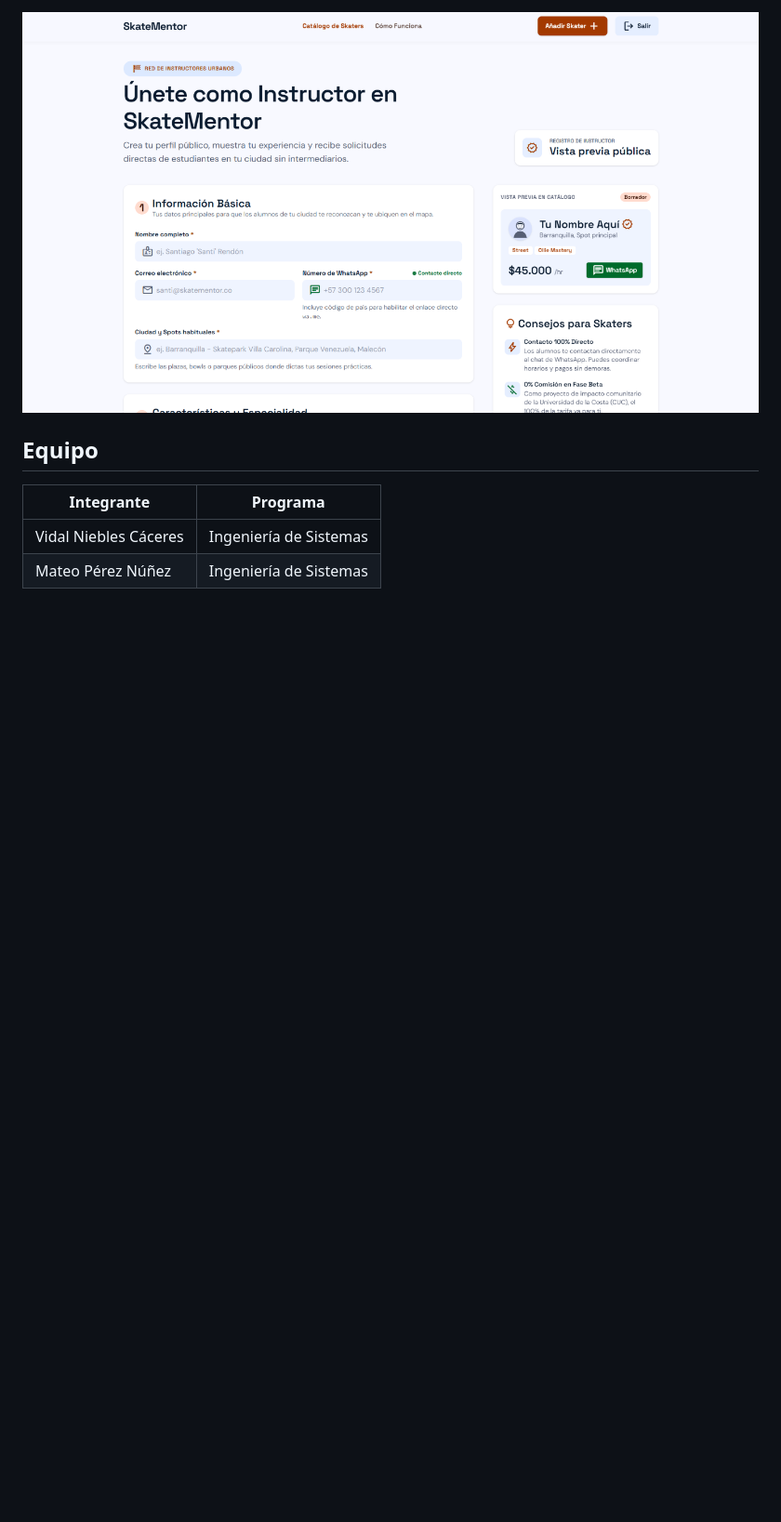
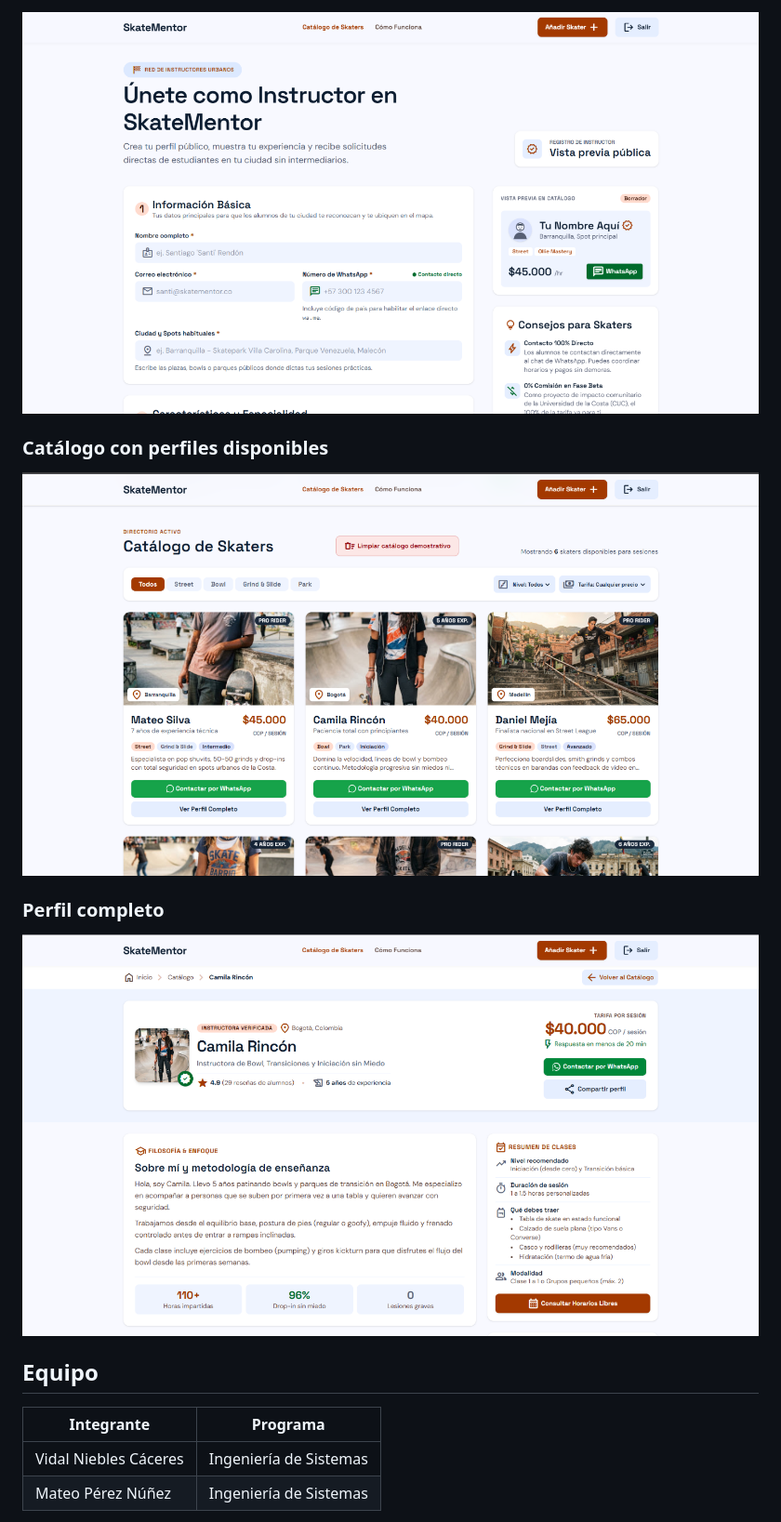
Before and after one commit to Idkkvid/skatementor, a Markdown page: README.md, the part around the change. Shown at 93% size. GitHub-like rendering; pictures changed too: docs/evidencias/03-nuevo-skater.png, docs/evidencias/06-catalogo-tarjetas.png (added), docs/evidencias/07-perfil-completo.png (added); blank space fills up the shorter version.

Commit message:
último retoque readme

```diff
--- a/README.md
+++ b/README.md
@@ -112,6 +112,14 @@ npm run build
 
 ![Formulario para publicar un nuevo skater](docs/evidencias/03-nuevo-skater.png)
 
+### Catálogo con perfiles disponibles
+
+![Tarjetas de skaters disponibles](docs/evidencias/06-catalogo-tarjetas.png)
+
+### Perfil completo
+
+![Perfil completo de una skater](docs/evidencias/07-perfil-completo.png)
+
 ## Equipo
 
 | Integrante | Programa |
```
Also changed, not shown: docs/evidencias/01-inicio-sesion.png, docs/evidencias/02-catalogo.png.
